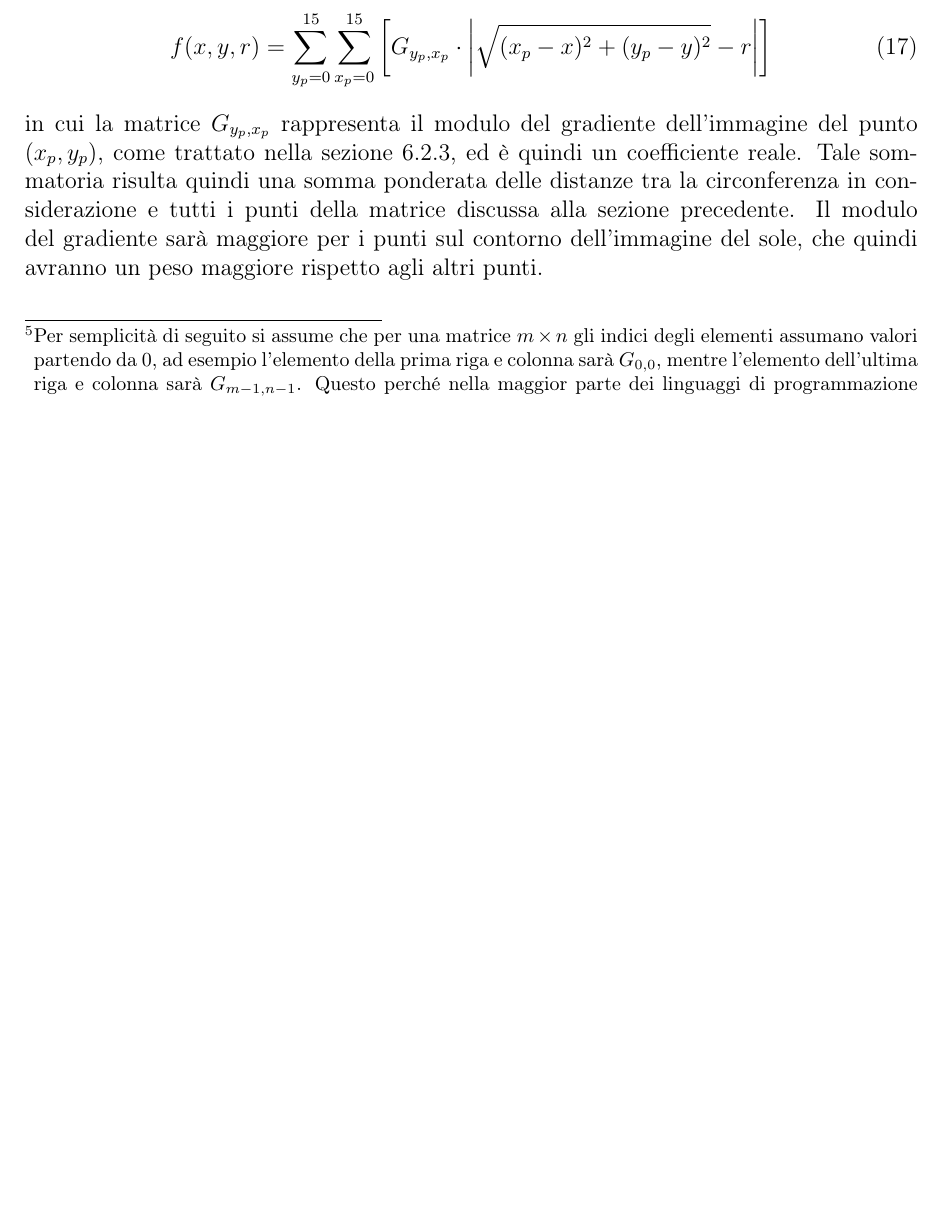
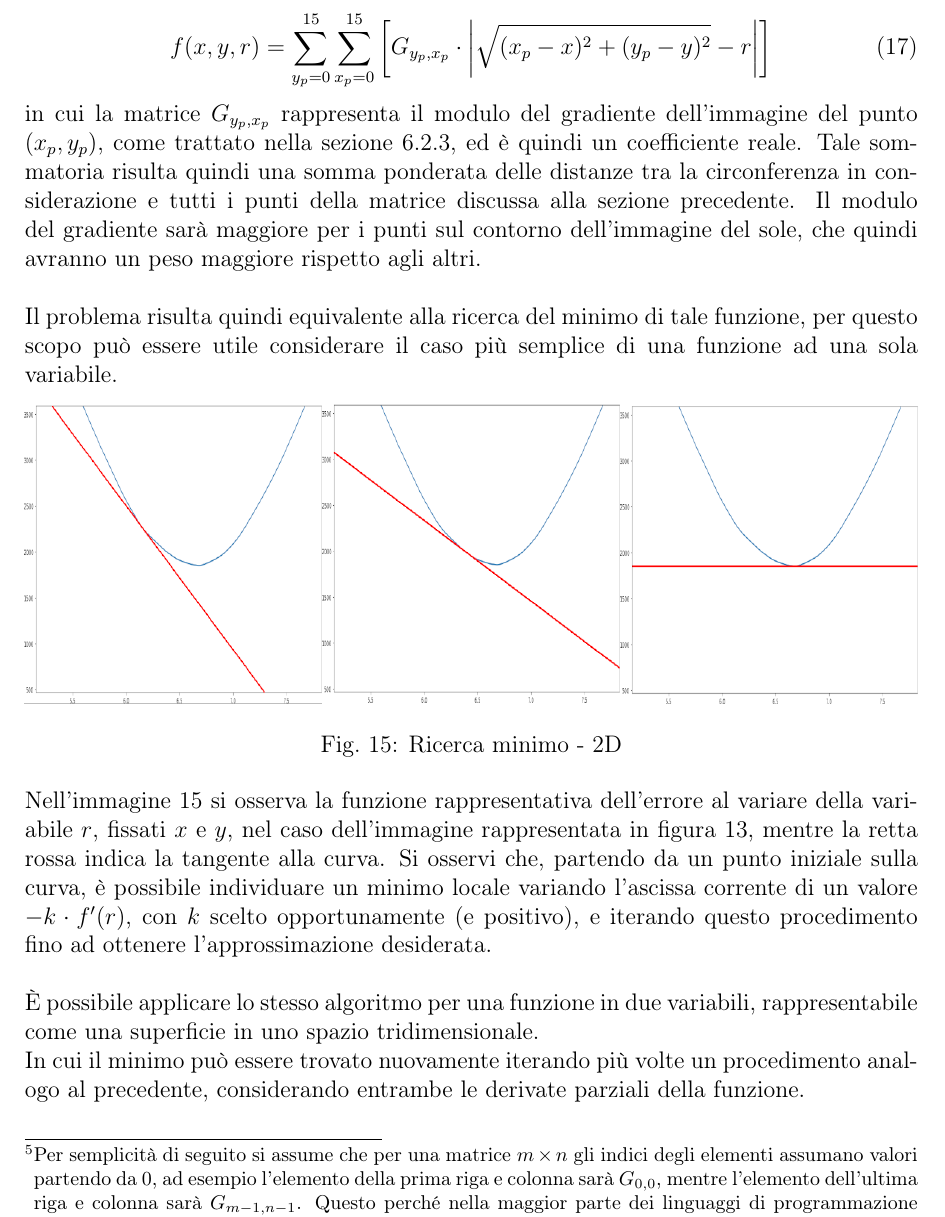
Before and after one commit to francesco-scar/Elaborato-2021, a LaTeX document (Elaborato-2021.tex): part of page 18 of 19 before the commit and part of page 19 of 22 after it, cut so that both start at the same text, the shorter picture padded with empty space. Compiled offline with pdfLaTeX.

Commit message:
:memo: gradient descent

```diff
--- a/Elaborato-2021.tex
+++ b/Elaborato-2021.tex
@@ -608,4 +618,17 @@ void calculate_gradient_matrix () {
         \end{equation}
 
         \noindent
-        in cui la matrice $ G_{y_p, x_p} $ rappresenta il modulo del gradiente dell'immagine del punto $ (x_p, y_p) $, come trattato nella sezione \ref{edge_detection}, ed è quindi un coefficiente reale. Tale sommatoria risulta quindi una somma ponderata delle distanze tra la circonferenza in considerazione e tutti i punti della matrice discussa alla sezione precedente. Il modulo del gradiente sarà maggiore per i punti sul contorno dell'immagine del sole, che quindi avranno un peso maggiore rispetto agli altri punti.\\
+        in cui la matrice $ G_{y_p, x_p} $ rappresenta il modulo del gradiente dell'immagine del punto $ (x_p, y_p) $, come trattato nella sezione \ref{edge_detection}, ed è quindi un coefficiente reale. Tale sommatoria risulta quindi una somma ponderata delle distanze tra la circonferenza in considerazione e tutti i punti della matrice discussa alla sezione precedente. Il modulo del gradiente sarà maggiore per i punti sul contorno dell'immagine del sole, che quindi avranno un peso maggiore rispetto agli altri.\\
+
+        Il problema risulta quindi equivalente alla ricerca del minimo di tale funzione, per questo scopo può essere utile considerare il caso più semplice di una funzione ad una sola variabile.
+
+        \begin{figure}[h]
+        \centering
+            \includegraphics[width=\textwidth]{Draws/matplotlib_draws/2d_descent_block.png}
+            \caption{Ricerca minimo - 2D}
+            \label{2d_min_search}
+        \end{figure}
+
+        Nell'immagine \ref{2d_min_search} si osserva la funzione rappresentativa dell'errore al variare della variabile $r$, fissati $x$ e $y$, nel caso dell'immagine rappresentata in figura \ref{edge-detection_image_comparison}, mentre la retta rossa indica la tangente alla curva. Si osservi che, partendo da un punto iniziale sulla curva, è possibile individuare un minimo locale variando l'ascissa corrente di un valore $-k \cdot f'(r)$, con $k$ scelto opportunamente (e positivo), e iterando questo procedimento fino ad ottenere l'approssimazione desiderata.\\
+
+        È possibile applicare lo stesso algoritmo per una funzione in due variabili, rappresentabile come una superficie in uno spazio tridimensionale.
@@ -611,0 +640,4 @@ void calculate_gradient_matrix () {
+            \label{3d_min_search}
+        \end{figure}
+
+        In cui il minimo può essere trovato nuovamente iterando più volte un procedimento analogo al precedente, considerando entrambe le derivate parziali della funzione.\\
```
Also changed, not shown: Elaborato-2021.tex (33 more changed lines).
